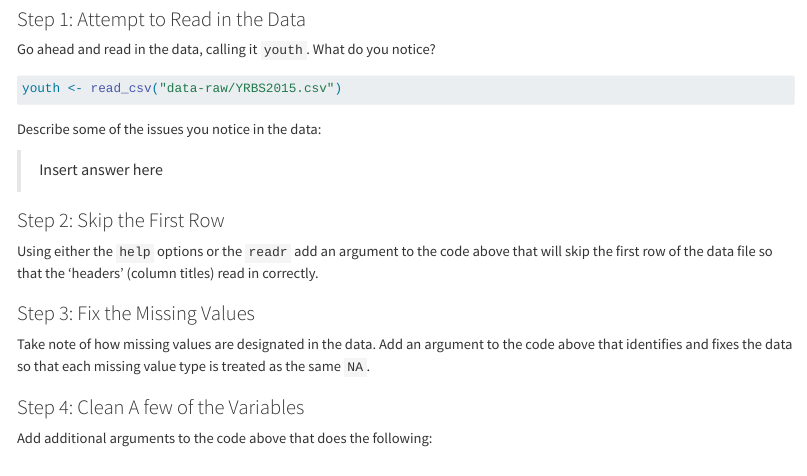
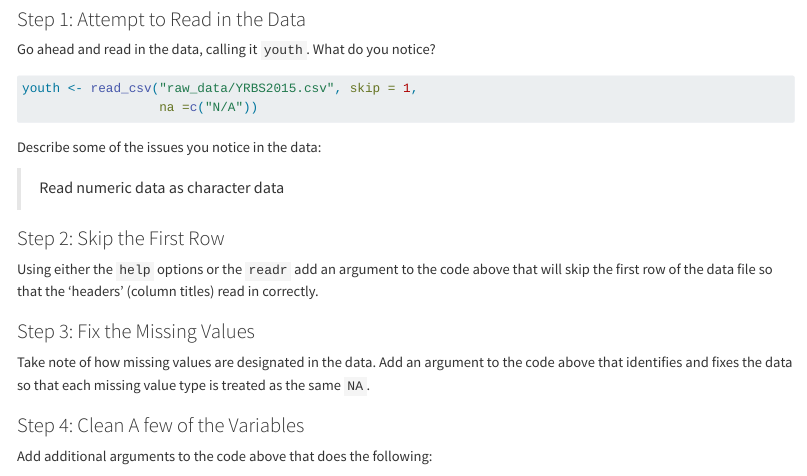
Before and after one commit to michaelpt071/Week-5_In-Class-Activity, a Quarto document (pa-4-import-tidy-data.qmd): the page in a window 1100 px wide, from 1180 px down. Rendered offline with R 4.5, knitr and Pandoc in place of Quarto, with nearby package versions.

Commit message:
Megan coded for parts 1-3

````diff
--- a/pa-4-import-tidy-data.qmd
+++ b/pa-4-import-tidy-data.qmd
@@ -71,12 +71,15 @@ Go ahead and read in the data, calling it `youth`. What do you notice?
 #| label: read-data
 #| eval: false
 
-youth <- read_csv("data-raw/YRBS2015.csv")
+youth <- read_csv("raw_data/YRBS2015.csv", skip = 1,
+                  na =c("N/A"))
+
+
 ```
 
 Describe some of the issues you notice in the data:
 
-> Insert answer here
+> Read numeric data as character data
 
 ### Step 2: Skip the First Row
 
````
